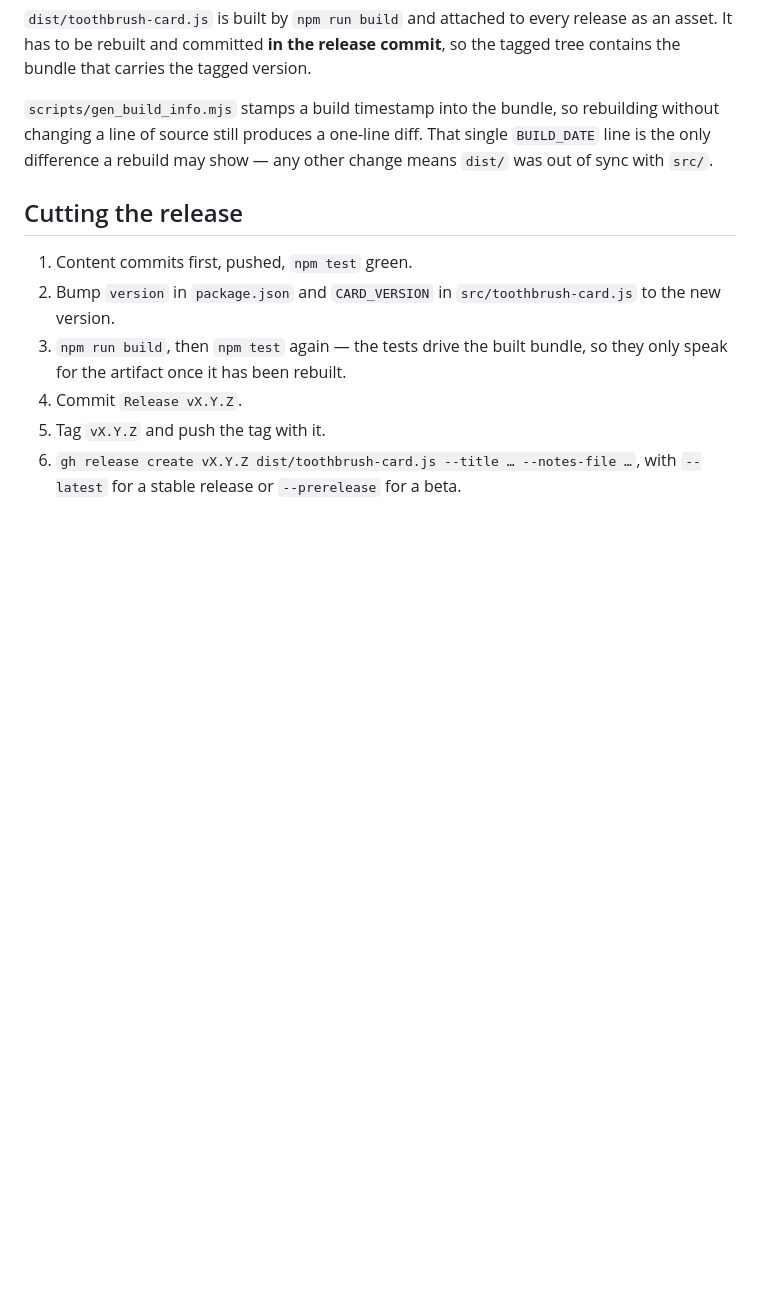
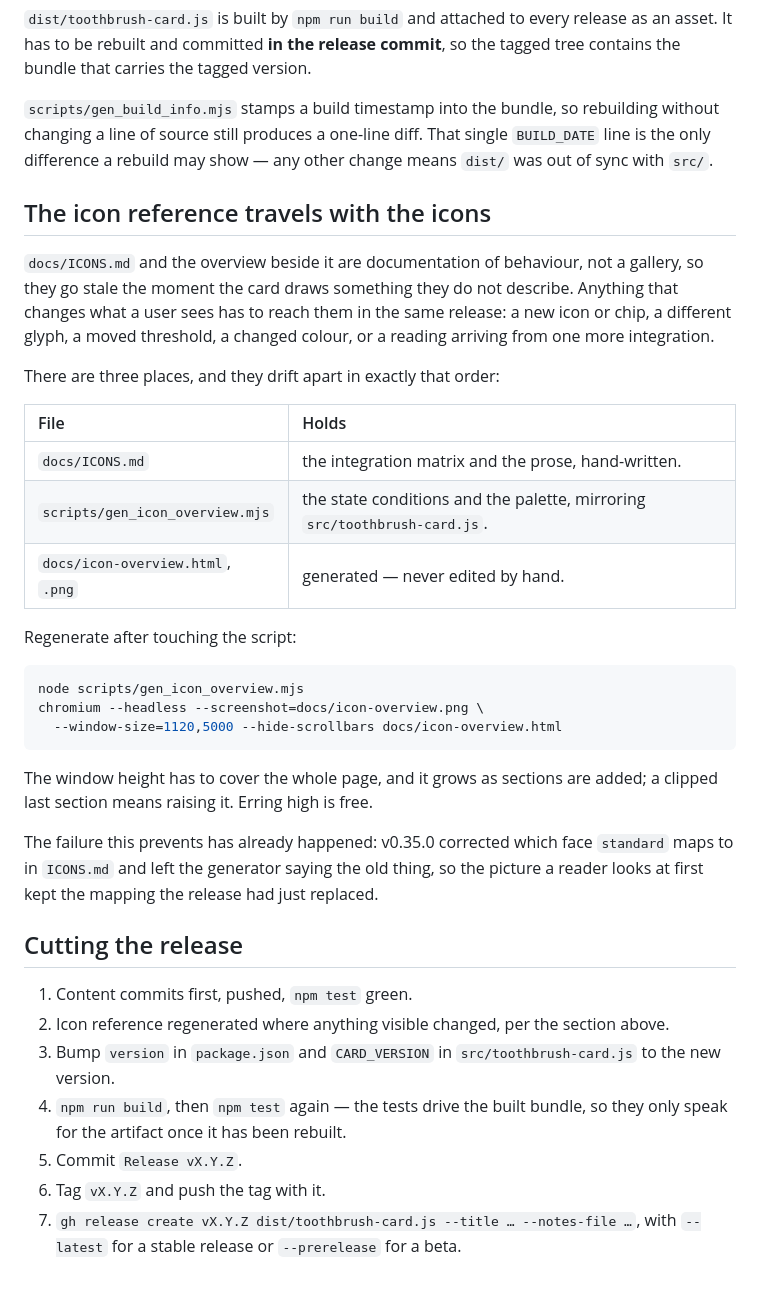
Before and after one commit to mtheli/toothbrush-card, a Markdown page: docs/RELEASING.md, the part around the change. Drawn GitHub-style; blank space fills up the shorter version.

````diff
--- a/docs/RELEASING.md
+++ b/docs/RELEASING.md
@@ -102,14 +102,48 @@ rebuilding without changing a line of source still produces a one-line diff.
 That single `BUILD_DATE` line is the only difference a rebuild may show — any
 other change means `dist/` was out of sync with `src/`.
 
+## The icon reference travels with the icons
+
+`docs/ICONS.md` and the overview beside it are documentation of behaviour, not
+a gallery, so they go stale the moment the card draws something they do not
+describe. Anything that changes what a user sees has to reach them in the same
+release: a new icon or chip, a different glyph, a moved threshold, a changed
+colour, or a reading arriving from one more integration.
+
+There are three places, and they drift apart in exactly that order:
+
+| File | Holds |
+| :--- | :--- |
+| `docs/ICONS.md` | the integration matrix and the prose, hand-written. |
+| `scripts/gen_icon_overview.mjs` | the state conditions and the palette, mirroring `src/toothbrush-card.js`. |
+| `docs/icon-overview.html`, `.png` | generated — never edited by hand. |
+
+Regenerate after touching the script:
+
+```sh
+node scripts/gen_icon_overview.mjs
+chromium --headless --screenshot=docs/icon-overview.png \
+  --window-size=1120,5000 --hide-scrollbars docs/icon-overview.html
+```
+
+The window height has to cover the whole page, and it grows as sections are
+added; a clipped last section means raising it. Erring high is free.
+
+The failure this prevents has already happened: v0.35.0 corrected which face
+`standard` maps to in `ICONS.md` and left the generator saying the old thing,
+so the picture a reader looks at first kept the mapping the release had just
+replaced.
+
 ## Cutting the release
 
 1. Content commits first, pushed, `npm test` green.
-2. Bump `version` in `package.json` and `CARD_VERSION` in
+2. Icon reference regenerated where anything visible changed, per the section
+   above.
+3. Bump `version` in `package.json` and `CARD_VERSION` in
    `src/toothbrush-card.js` to the new version.
-3. `npm run build`, then `npm test` again — the tests drive the built bundle,
+4. `npm run build`, then `npm test` again — the tests drive the built bundle,
    so they only speak for the artifact once it has been rebuilt.
-4. Commit `Release vX.Y.Z`.
-5. Tag `vX.Y.Z` and push the tag with it.
-6. `gh release create vX.Y.Z dist/toothbrush-card.js --title … --notes-file …`,
+5. Commit `Release vX.Y.Z`.
+6. Tag `vX.Y.Z` and push the tag with it.
+7. `gh release create vX.Y.Z dist/toothbrush-card.js --title … --notes-file …`,
    with `--latest` for a stable release or `--prerelease` for a beta.
````
Also changed, not shown: README.md (+6 -5 lines), docs/ICONS.md (+16 -9 lines), docs/icon-overview.png, 2 other files.
